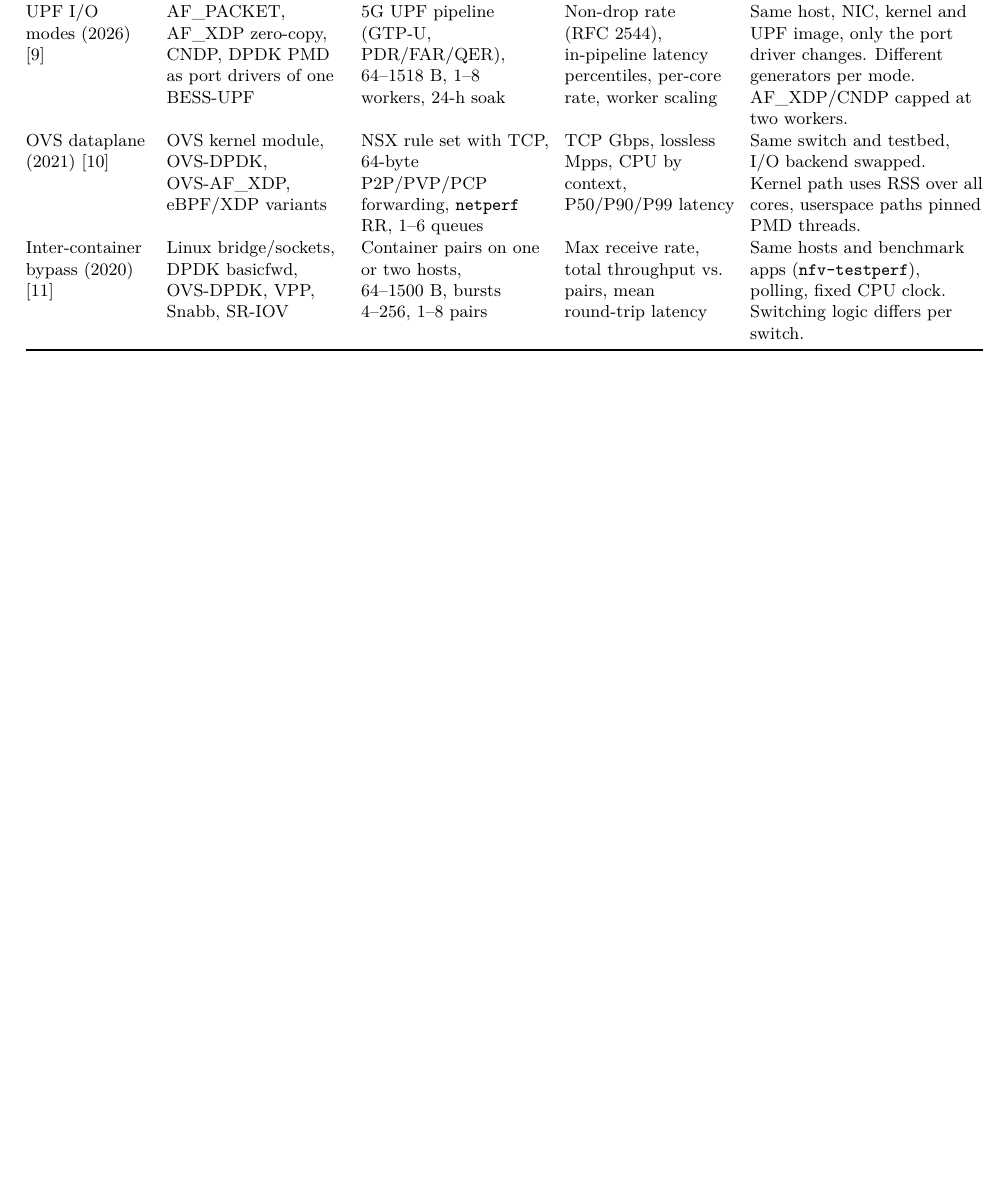
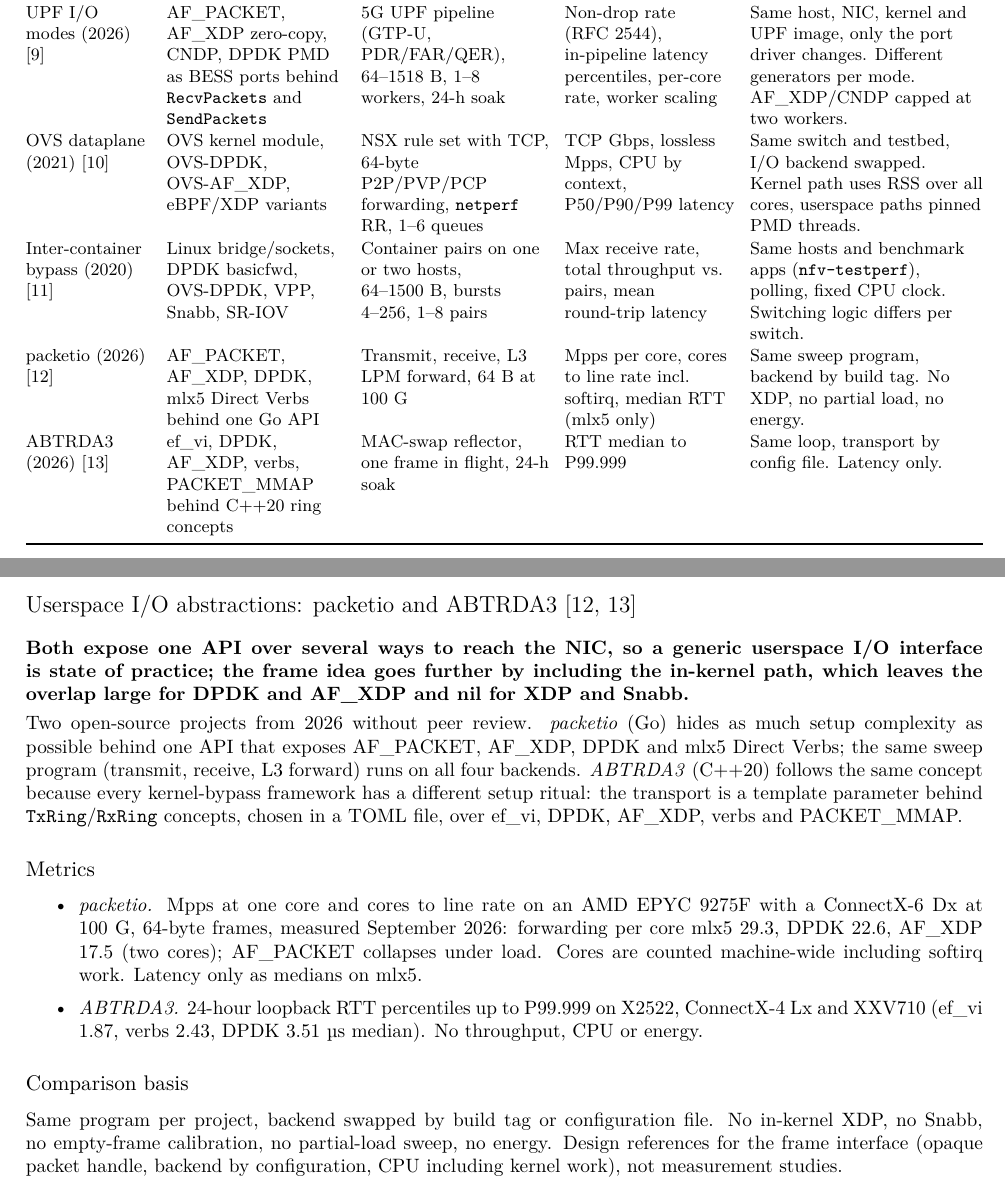
Before and after one commit to julilili42/master-thesis, a LaTeX document (literature/notes/literature-review/literature-review.tex): part of page 1 of 9 before the commit and two parts of pages 2 and 10 of 11 after it, the two joined at a grey line, cut so that both start at the same text, the shorter picture padded with empty space. Compiled offline with pdfLaTeX.

Commit message:
adds more research papers

```diff
--- a/literature/notes/comparison-table/table.tex
+++ b/literature/notes/literature-review/literature-review.tex
@@ -106,7 +107,7 @@
 40-Gbit testbed, usually one core. 10 runs (mean/SD). Drop/transit loss below 0.1\%. \\
 
 UPF I/O modes (2026) \cite{valia2026} &
-AF\_PACKET, AF\_XDP zero-copy, CNDP, DPDK PMD as port drivers of one BESS-UPF &
+AF\_PACKET, AF\_XDP zero-copy, CNDP, DPDK PMD as BESS ports behind \texttt{RecvPackets} and \texttt{SendPackets} &
 5G UPF pipeline (GTP-U, PDR/FAR/QER), 64--1518~B, 1--8 workers, 24-h soak &
 Non-drop rate (RFC~2544), in-pipeline latency percentiles, per-core rate, worker scaling &
 Same host, NIC, kernel and UPF image, only the port driver changes. Different generators per mode. AF\_XDP/CNDP capped at two workers. \\
@@ -122,6 +123,18 @@
 Container pairs on one or two hosts, 64--1500~B, bursts 4--256, 1--8 pairs &
 Max receive rate, total throughput vs.\ pairs, mean round-trip latency &
 Same hosts and benchmark apps (\texttt{nfv-testperf}), polling, fixed CPU clock. Switching logic differs per switch. \\
+
+packetio (2026) \cite{packetio2026} &
+AF\_PACKET, AF\_XDP, DPDK, mlx5 Direct Verbs behind one Go API &
+Transmit, receive, L3 LPM forward, 64~B at 100~G &
+Mpps per core, cores to line rate incl.\ softirq, median RTT (mlx5 only) &
+Same sweep program, backend by build tag. No XDP, no partial load, no energy. \\
+
+ABTRDA3 (2026) \cite{abtrda3} &
+ef\_vi, DPDK, AF\_XDP, verbs, PACKET\_MMAP behind C++20 ring concepts &
+MAC-swap reflector, one frame in flight, 24-h soak &
+RTT median to P99.999 &
+Same loop, transport by config file. Latency only. \\
 \bottomrule
 \end{tabularx}
 \end{table}
@@ -635,3 +661,29 @@
 \par
 \endgroup
 
+\papersep
+\begingroup
+\small
+\section*{\large\normalfont Userspace I/O abstractions: packetio and ABTRDA3~\cite{packetio2026,abtrda3}}
+\finding{Both expose one API over several ways to reach the NIC, so a generic userspace I/O interface is state of practice; the frame idea goes further by including the in-kernel path, which leaves the overlap large for DPDK and AF\_XDP and nil for XDP and Snabb.}
+Two open-source projects from 2026 without peer review.
+\emph{packetio} (Go) hides as much setup complexity as possible behind one API that exposes AF\_PACKET, AF\_XDP, DPDK and mlx5 Direct Verbs; the same sweep program (transmit, receive, L3 forward) runs on all four backends.
+\emph{ABTRDA3} (C++20) follows the same concept because every kernel-bypass framework has a different setup ritual: the transport is a template parameter behind \texttt{TxRing}/\texttt{RxRing} concepts, chosen in a TOML file, over ef\_vi, DPDK, AF\_XDP, verbs and PACKET\_MMAP.
+
+\subsection*{\normalsize\normalfont Metrics}
+\begin{itemize}
+\setlength{\itemsep}{2pt}
+\item \emph{packetio.}
+Mpps at one core and cores to line rate on an AMD EPYC 9275F with a ConnectX-6 Dx at 100~G, 64-byte frames, measured September 2026: forwarding per core mlx5 29.3, DPDK 22.6, AF\_XDP 17.5 (two cores); AF\_PACKET collapses under load.
+Cores are counted machine-wide including softirq work.
+Latency only as medians on mlx5.
+\item \emph{ABTRDA3.}
+24-hour loopback RTT percentiles up to P99.999 on X2522, ConnectX-4~Lx and XXV710 (ef\_vi 1.87, verbs 2.43, DPDK 3.51~\textmu s median).
+No throughput, CPU or energy.
+\end{itemize}
+
+\subsection*{\normalsize\normalfont Comparison basis}
+Same program per project, backend swapped by build tag or configuration file.
+No in-kernel XDP, no Snabb, no empty-frame calibration, no partial-load sweep, no energy.
+Design references for the frame interface (opaque packet handle, backend by configuration, CPU including kernel work), not measurement studies.
+\par
```
Also changed, not shown: literature/notes/comparison-table/table.pdf (deleted), literature/notes/literature-review/literature-review.pdf (added), literature/papers/Evaluating Software Switches- Hard or Hopeless_.pdf (added), literature/papers/Moving Down the Stack-Performance Evaluation of Packet Processing Technologies for Stateful Firewalls.pdf (added), literature/papers/Performance Implications of Packet Filtering with Linux eBPF.pdf (added), literature/papers/kn-chair/2023_bsc_hackl_comparison_data_plane_programming_master.pdf (added), literature/notes/literature-review/literature-review.tex (46 more changed lines), 1 other file.
